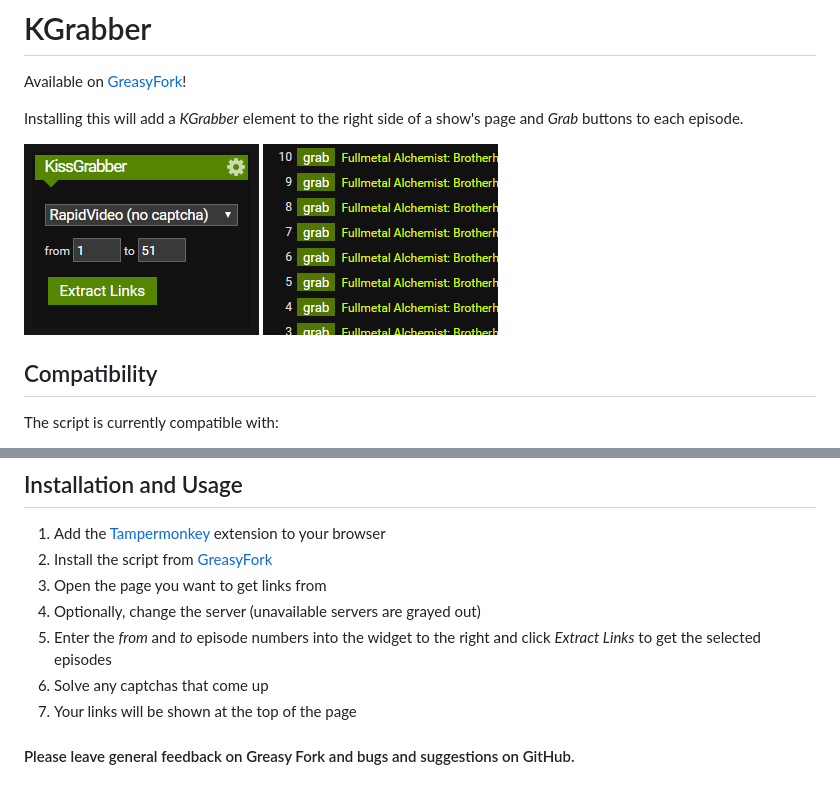
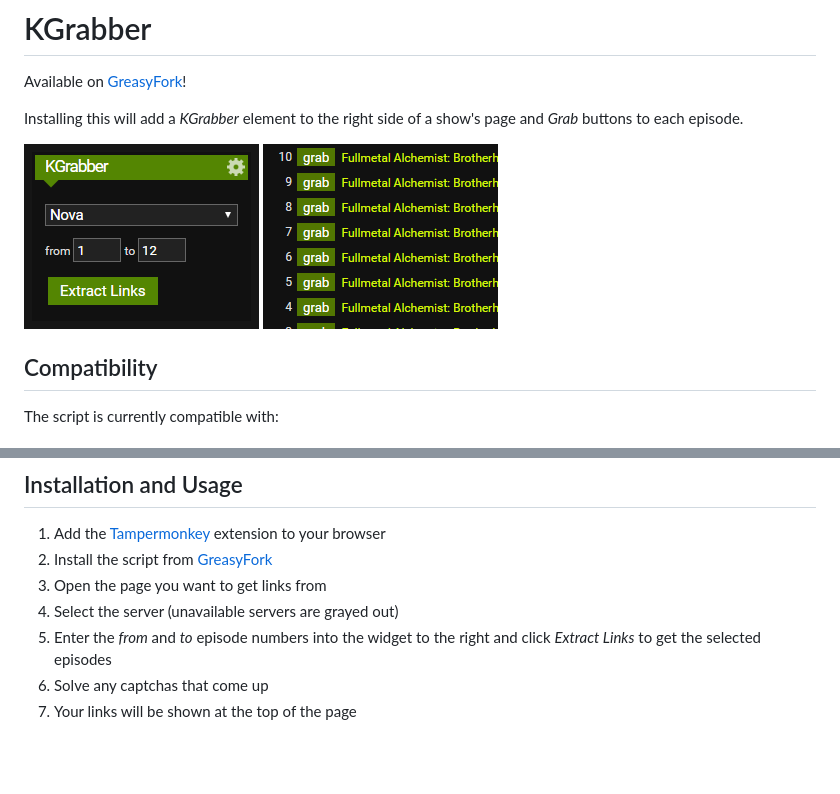
Before and after one commit to thorio/KGrabber, a Markdown page: README.md, 2 parts joined by grey strips. Drawn GitHub-style; pictures changed too: images/buttons.png, images/grabber.png; blank space fills up the shorter version.

```diff
--- a/README.md
+++ b/README.md
@@ -22,9 +22,7 @@ If you'd like to add a site, please open a new issue on GitHub.
 1. Add the [Tampermonkey](https://tampermonkey.net) extension to your browser
 2. Install the script from [GreasyFork](https://greasyfork.org/en/scripts/383649)
 3. Open the page you want to get links from
-4. Optionally, change the server (unavailable servers are grayed out)
+4. Select the server (unavailable servers are grayed out)
 5. Enter the *from* and *to* episode numbers into the widget to the right and click *Extract Links* to get the selected episodes
 6. Solve any captchas that come up
 7. Your links will be shown at the top of the page
-
-#### Please leave general feedback on Greasy Fork and bugs and suggestions on GitHub.
```
